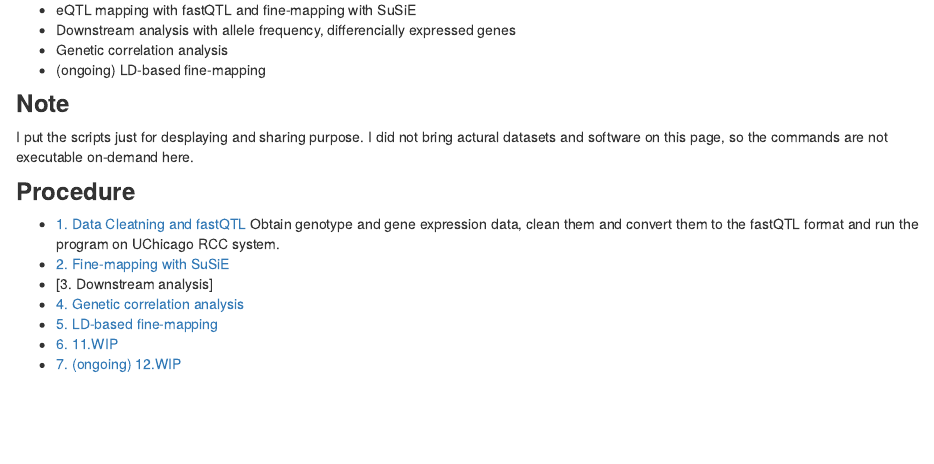
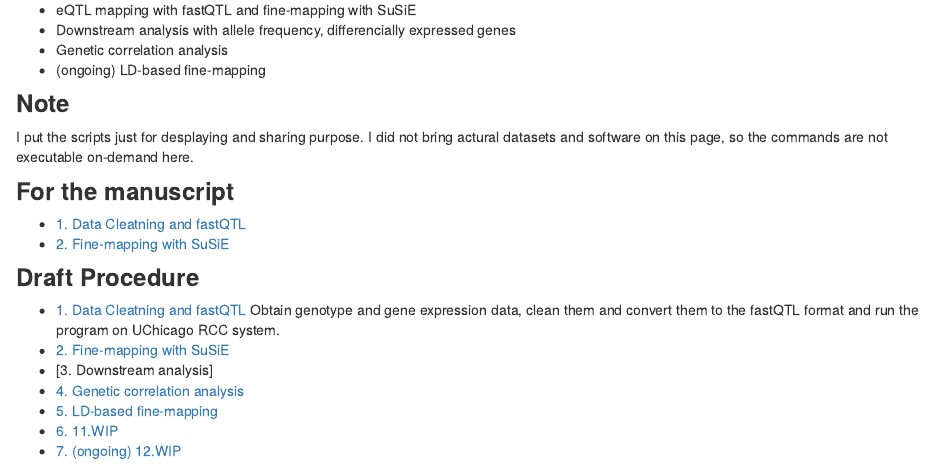
Before and after one commit to mariesaitou/cross_ancestory_LCL, an R Markdown document (analysis/index.Rmd): the page in a window 1100 px wide, from 220 px down. Rendered offline with R 4.5, knitr and Pandoc, with nearby package versions; drawn as R Markdown's standard HTML page in place of the format the file asks for.

Commit message:
Start workflowr project.

```diff
--- a/analysis/index.Rmd
+++ b/analysis/index.Rmd
@@ -22,7 +22,16 @@ To understand the trans-ethnic genetic architectures of gene expression of a sin
 I put the scripts just for desplaying and sharing purpose. I did not bring actural datasets and software on this page, so the commands are not executable on-demand here.
 
 
-### **Procedure**
+
+
+### **For the manuscript**
+*  [1. Data Cleatning and fastQTL](manuscript1.html)
+*  [2. Fine-mapping with SuSiE](manuscript2.html)
+
+
+
+
+### **Draft Procedure**
 * [1. Data Cleatning and fastQTL](prep.html)
 Obtain genotype and gene expression data, clean them and convert them to the fastQTL format and run the program on UChicago RCC system.
 * [2. Fine-mapping with SuSiE](susie.html)
```
